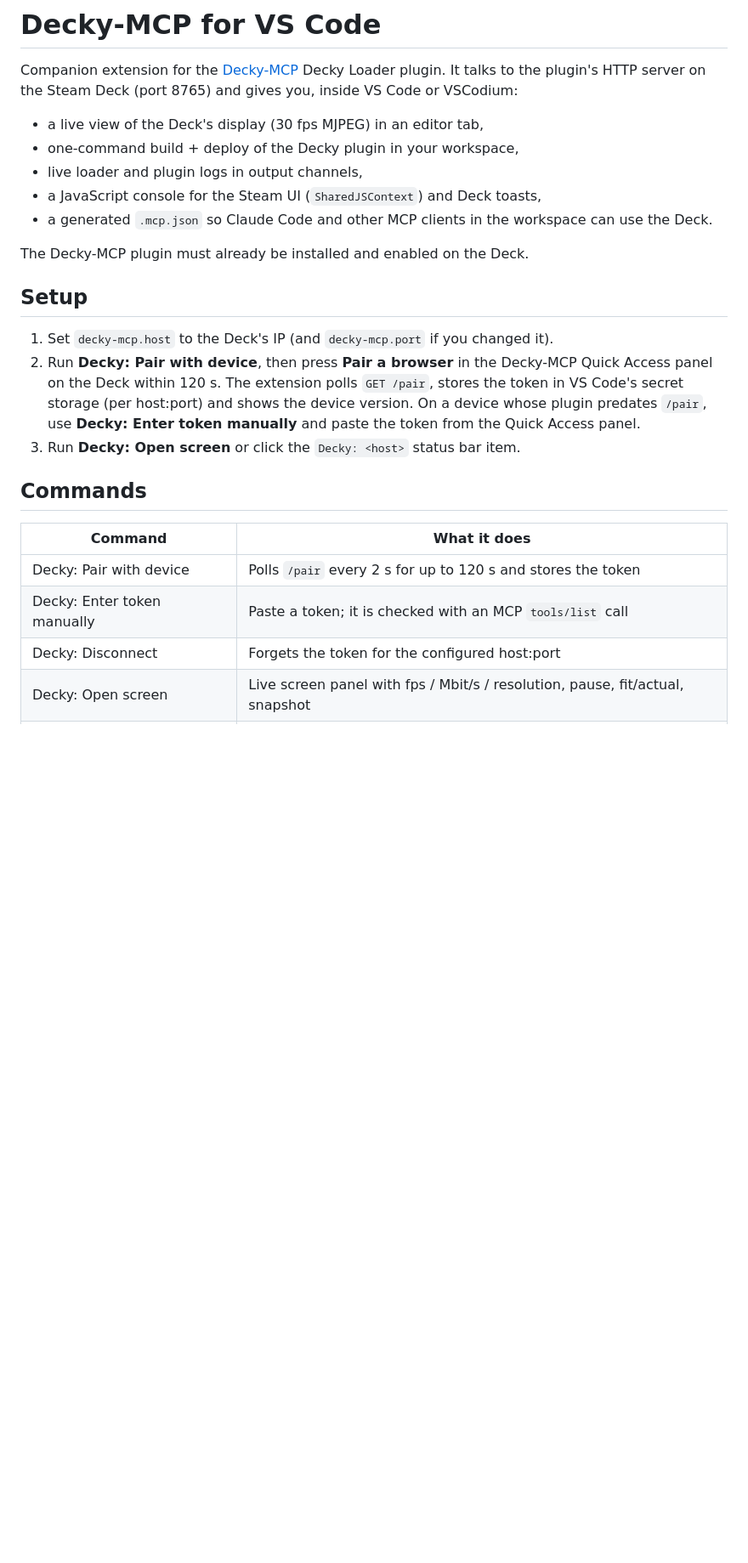
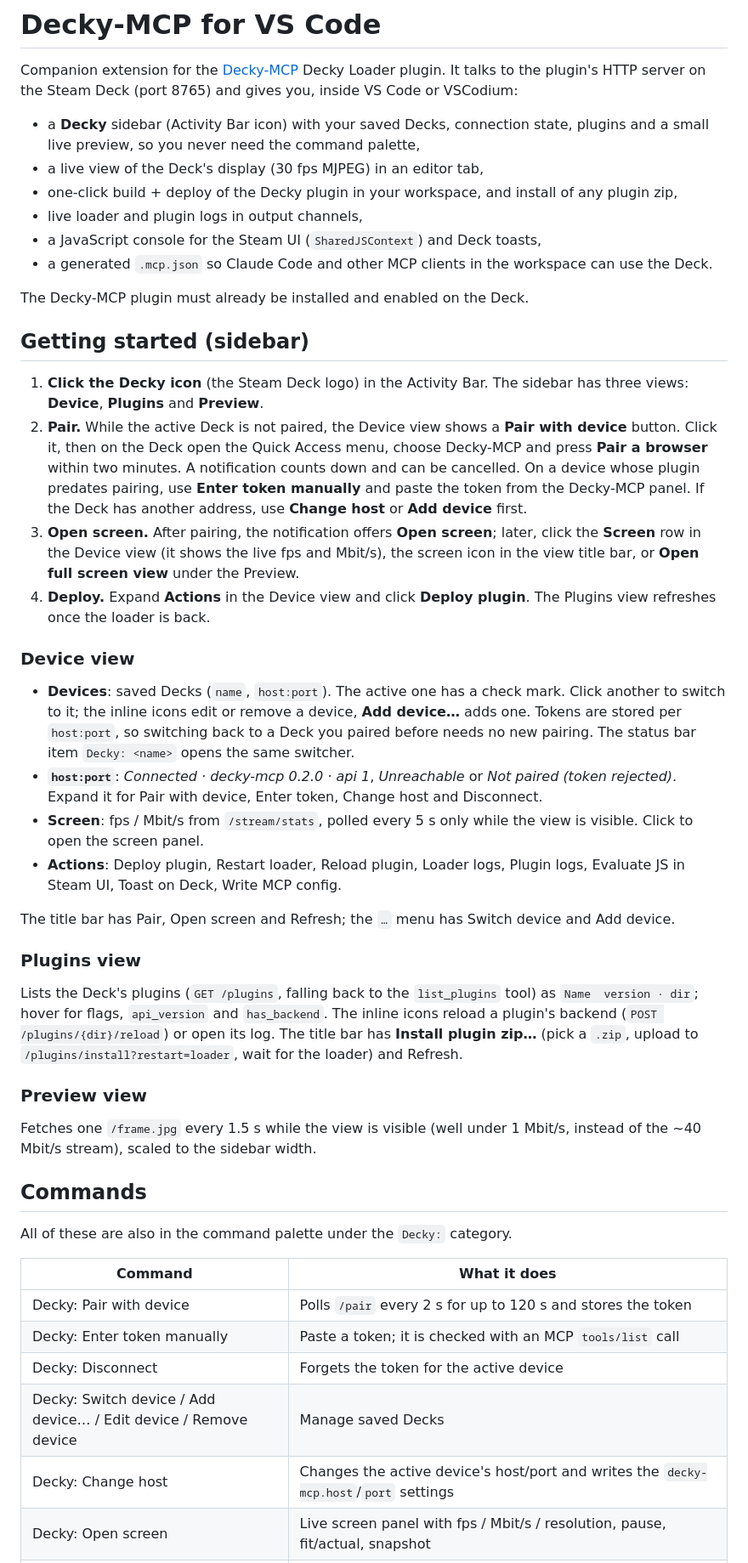
Before and after one commit to jackhric/decky-toolkit, a Markdown page: extension/README.md, the part around one of its changes. Shown at 85% size. GitHub-like rendering; blank space fills up the shorter version.

```diff
--- a/extension/README.md
+++ b/extension/README.md
@@ -3,30 +3,69 @@
 Companion extension for the [Decky-MCP](../README.md) Decky Loader plugin. It talks to the plugin's
 HTTP server on the Steam Deck (port 8765) and gives you, inside VS Code or VSCodium:
 
+- a **Decky** sidebar (Activity Bar icon) with your saved Decks, connection state, plugins and a
+  small live preview, so you never need the command palette,
 - a live view of the Deck's display (30 fps MJPEG) in an editor tab,
-- one-command build + deploy of the Decky plugin in your workspace,
+- one-click build + deploy of the Decky plugin in your workspace, and install of any plugin zip,
 - live loader and plugin logs in output channels,
 - a JavaScript console for the Steam UI (`SharedJSContext`) and Deck toasts,
 - a generated `.mcp.json` so Claude Code and other MCP clients in the workspace can use the Deck.
 
 The Decky-MCP plugin must already be installed and enabled on the Deck.
 
-## Setup
+## Getting started (sidebar)
 
-1. Set `decky-mcp.host` to the Deck's IP (and `decky-mcp.port` if you changed it).
-2. Run **Decky: Pair with device**, then press **Pair a browser** in the Decky-MCP Quick Access
-   panel on the Deck within 120 s. The extension polls `GET /pair`, stores the token in VS Code's
-   secret storage (per host:port) and shows the device version.
-   On a device whose plugin predates `/pair`, use **Decky: Enter token manually** and paste the token
-   from the Quick Access panel.
-3. Run **Decky: Open screen** or click the `Decky: <host>` status bar item.
+1. **Click the Decky icon** (the Steam Deck logo) in the Activity Bar. The sidebar has three views:
+   **Device**, **Plugins** and **Preview**.
+2. **Pair.** While the active Deck is not paired, the Device view shows a **Pair with device**
+   button. Click it, then on the Deck open the Quick Access menu, choose Decky-MCP and press
+   **Pair a browser** within two minutes. A notification counts down and can be cancelled. On a
+   device whose plugin predates pairing, use **Enter token manually** and paste the token from the
+   Decky-MCP panel. If the Deck has another address, use **Change host** or **Add device** first.
+3. **Open screen.** After pairing, the notification offers **Open screen**; later, click the
+   **Screen** row in the Device view (it shows the live fps and Mbit/s), the screen icon in the view
+   title bar, or **Open full screen view** under the Preview.
+4. **Deploy.** Expand **Actions** in the Device view and click **Deploy plugin**. The Plugins view
+   refreshes once the loader is back.
+
+### Device view
+
+- **Devices**: saved Decks (`name`, `host:port`). The active one has a check mark. Click another to
+  switch to it; the inline icons edit or remove a device, **Add device…** adds one. Tokens are stored
+  per `host:port`, so switching back to a Deck you paired before needs no new pairing. The status
+  bar item `Decky: <name>` opens the same switcher.
+- **`host:port`**: *Connected · decky-mcp 0.2.0 · api 1*, *Unreachable* or *Not paired (token
+  rejected)*. Expand it for Pair with device, Enter token, Change host and Disconnect.
+- **Screen**: fps / Mbit/s from `/stream/stats`, polled every 5 s only while the view is visible.
+  Click to open the screen panel.
+- **Actions**: Deploy plugin, Restart loader, Reload plugin, Loader logs, Plugin logs, Evaluate JS
+  in Steam UI, Toast on Deck, Write MCP config.
+
+The title bar has Pair, Open screen and Refresh; the `…` menu has Switch device and Add device.
+
+### Plugins view
+
+Lists the Deck's plugins (`GET /plugins`, falling back to the `list_plugins` tool) as
+`Name  version · dir`; hover for flags, `api_version` and `has_backend`. The inline icons reload a
+plugin's backend (`POST /plugins/{dir}/reload`) or open its log. The title bar has
+**Install plugin zip…** (pick a `.zip`, upload to `/plugins/install?restart=loader`, wait for the
+loader) and Refresh.
+
+### Preview view
+
+Fetches one `/frame.jpg` every 1.5 s while the view is visible (well under 1 Mbit/s, instead of the
+~40 Mbit/s stream), scaled to the sidebar width.
 
 ## Commands
+
+All of these are also in the command palette under the `Decky:` category.
 
 | Command | What it does |
 | --- | --- |
 | Decky: Pair with device | Polls `/pair` every 2 s for up to 120 s and stores the token |
 | Decky: Enter token manually | Paste a token; it is checked with an MCP `tools/list` call |
-| Decky: Disconnect | Forgets the token for the configured host:port |
+| Decky: Disconnect | Forgets the token for the active device |
+| Decky: Switch device / Add device… / Edit device / Remove device | Manage saved Decks |
+| Decky: Change host | Changes the active device's host/port and writes the `decky-mcp.host`/`port` settings |
 | Decky: Open screen | Live screen panel with fps / Mbit/s / resolution, pause, fit/actual, snapshot |
 | Decky: Deploy plugin | `pnpm run build`, zip, `POST /plugins/install?restart=loader`, wait for `/health` |
```
Also changed, not shown: other parts of extension/README.md (+33 -7 lines), extension/media/icon.png (added), 15 other files.
